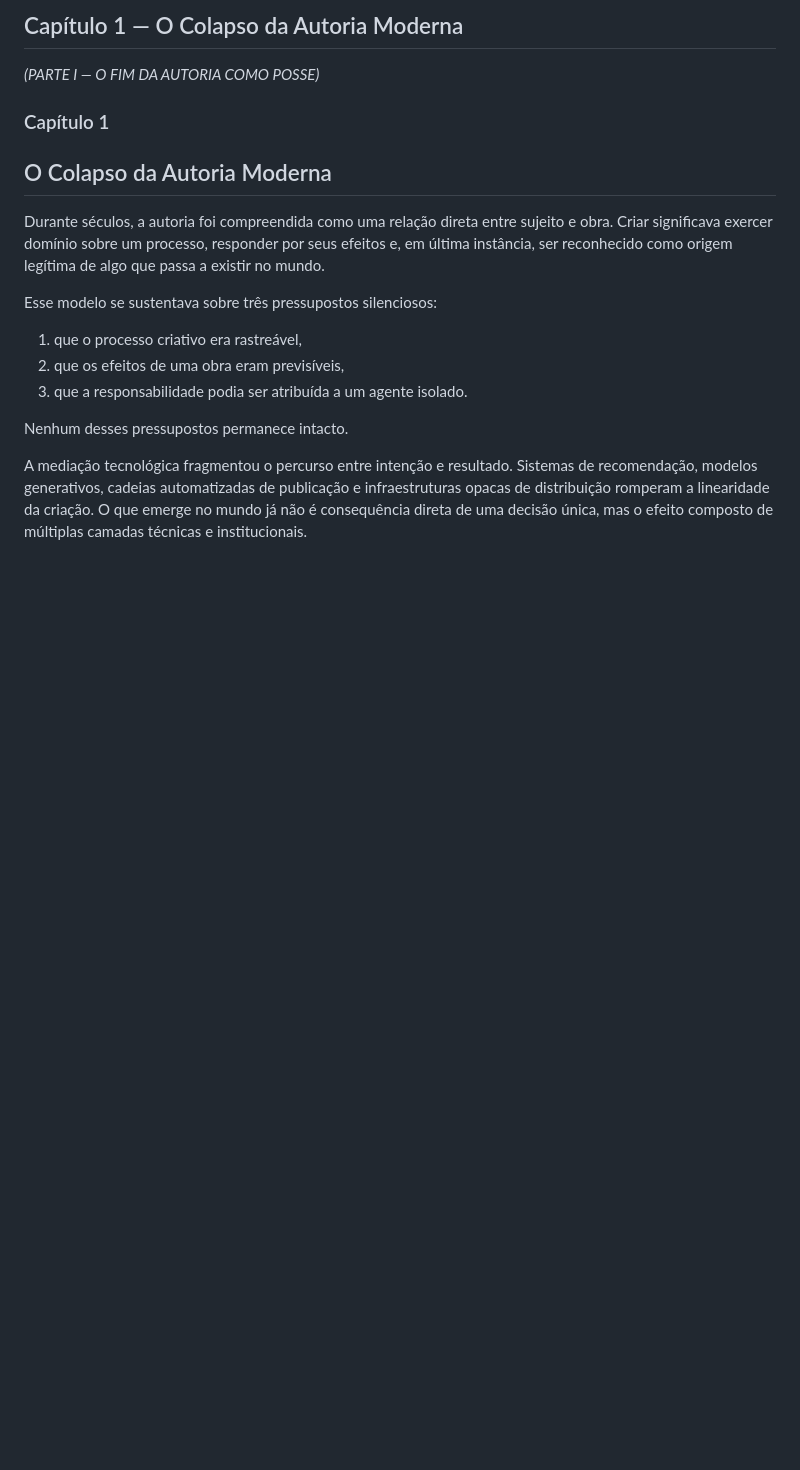
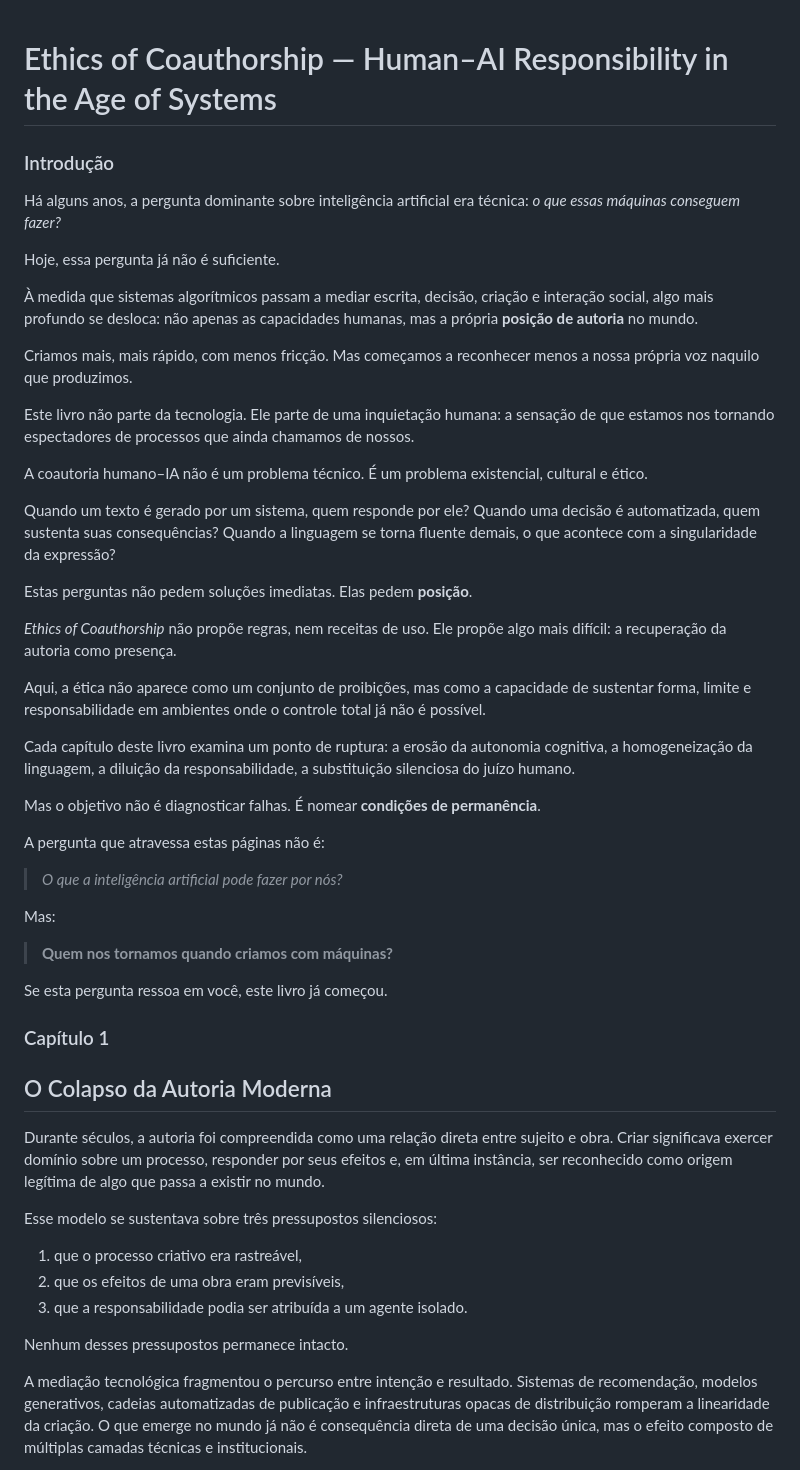
Before and after one commit to lichtara/ethics-of-coauthorship, a Markdown page: livro/master.md, the part around the change. GitHub-like rendering; blank space fills up the shorter version.

Commit message:
Update master.md
Signed-off-by: Débora Lutz <admin@deboralutz.com>

```diff
--- a/livro/master.md
+++ b/livro/master.md
@@ -1,11 +1,59 @@
-## Capítulo 1 — O Colapso da Autoria Moderna
 
-*(PARTE I — O FIM DA AUTORIA COMO POSSE)*
+
+# Ethics of Coauthorship — Human–AI Responsibility in the Age of Systems
+
+### Introdução
+
+Há alguns anos, a pergunta dominante sobre inteligência artificial era técnica:
+*o que essas máquinas conseguem fazer?*
+
+Hoje, essa pergunta já não é suficiente.
+
+À medida que sistemas algorítmicos passam a mediar escrita, decisão, criação e interação social, algo mais profundo se desloca: não apenas as capacidades humanas, mas a própria **posição de autoria** no mundo.
+
+Criamos mais, mais rápido, com menos fricção.
+Mas começamos a reconhecer menos a nossa própria voz naquilo que produzimos.
+
+Este livro não parte da tecnologia.
+Ele parte de uma inquietação humana: a sensação de que estamos nos tornando espectadores de processos que ainda chamamos de nossos.
+
+
+A coautoria humano–IA não é um problema técnico.
+É um problema existencial, cultural e ético.
+
+Quando um texto é gerado por um sistema, quem responde por ele?
+Quando uma decisão é automatizada, quem sustenta suas consequências?
+Quando a linguagem se torna fluente demais, o que acontece com a singularidade da expressão?
+
+Estas perguntas não pedem soluções imediatas.
+Elas pedem **posição**.
+
+*Ethics of Coauthorship* não propõe regras, nem receitas de uso.
+Ele propõe algo mais difícil: a recuperação da autoria como presença.
+
+Aqui, a ética não aparece como um conjunto de proibições, mas como a capacidade de sustentar forma, limite e responsabilidade em ambientes onde o controle total já não é possível.
+
+Cada capítulo deste livro examina um ponto de ruptura:
+a erosão da autonomia cognitiva, a homogeneização da linguagem, a diluição da responsabilidade, a substituição silenciosa do juízo humano.
+
+Mas o objetivo não é diagnosticar falhas.
+É nomear **condições de permanência**.
+
+A pergunta que atravessa estas páginas não é:
+
+> *O que a inteligência artificial pode fazer por nós?*
+
+Mas:
+
+> **Quem nos tornamos quando criamos com máquinas?**
+
+Se esta pergunta ressoa em você, este livro já começou.
 
 
 ### Capítulo 1
 
 ## O Colapso da Autoria Moderna
+
 
 Durante séculos, a autoria foi compreendida como uma relação direta entre sujeito e obra. Criar significava exercer domínio sobre um processo, responder por seus efeitos e, em última instância, ser reconhecido como origem legítima de algo que passa a existir no mundo.
 
```
